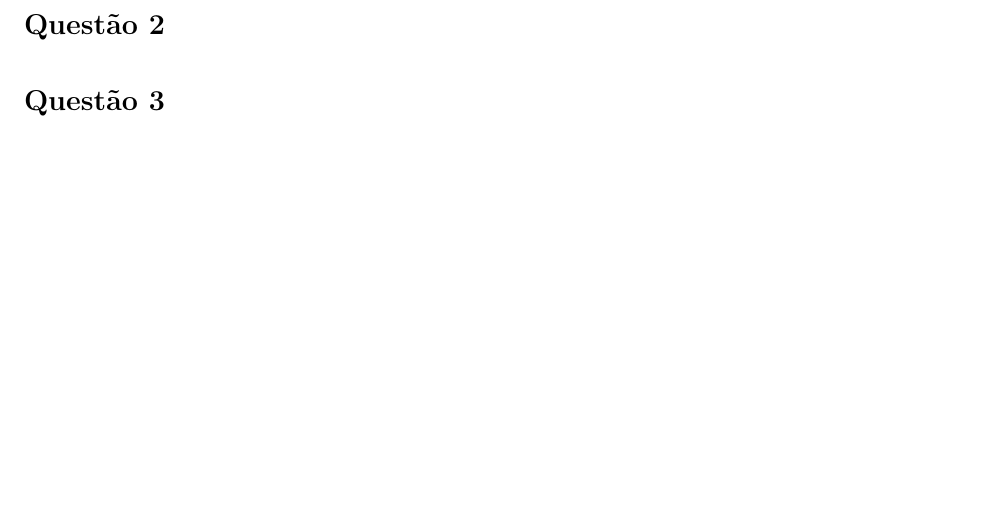
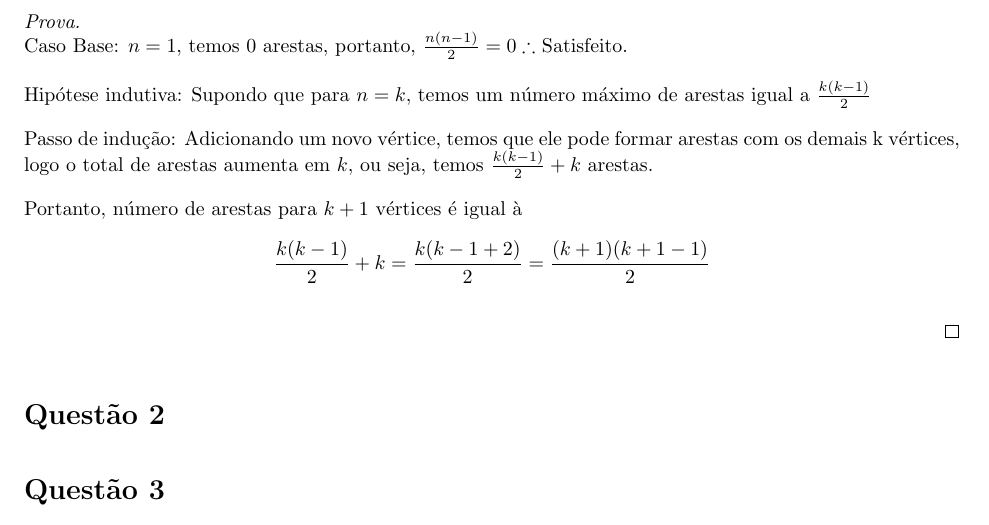
Before and after one commit to davibarreira/Algoritmos-Estrutura_de_Dados, a LaTeX problem sheet (HomeWorks/hw1/hw1.tex): part of page 7 of 8, cut at the place of the change, the shorter picture padded with empty space. Compiled offline with pdfLaTeX.

Commit message:
Questao 1.8

```diff
--- a/HomeWorks/hw1/hw1.tex
+++ b/HomeWorks/hw1/hw1.tex
@@ -297,6 +297,21 @@ $$2\cdot 2^k = \bigg[{k+1\choose0}+{k+1\choose1}+...+{k+1\choose k+1}\bigg] = \s
 
 \end{proof}
 
+\subsection*{1.8}
+\begin{proof}
+$ $\newline
+Caso Base: $n = 1$, temos 0 arestas, portanto, $\frac{n(n-1)}{2} = 0 \therefore$ Satisfeito.
+
+Hipótese indutiva: Supondo que para $n=k$, temos um número máximo de arestas igual a $\frac{k(k-1)}{2}$
+
+Passo de indução: Adicionando um novo vértice, temos que ele pode formar arestas com os demais k
+vértices, logo o total de arestas aumenta em $k$, ou seja, temos $\frac{k(k-1)}{2}+k$ arestas.
+
+Portanto, número de arestas para $k+1$ vértices é igual à
+$$\frac{k(k-1)}{2}+k = \frac{k(k-1 + 2)}{2} = \frac{(k+1)(k+1 -1)}{2}$$
+
+\end{proof}
+
 
 \section*{Questão 2}
 \section*{Questão 3}
```
